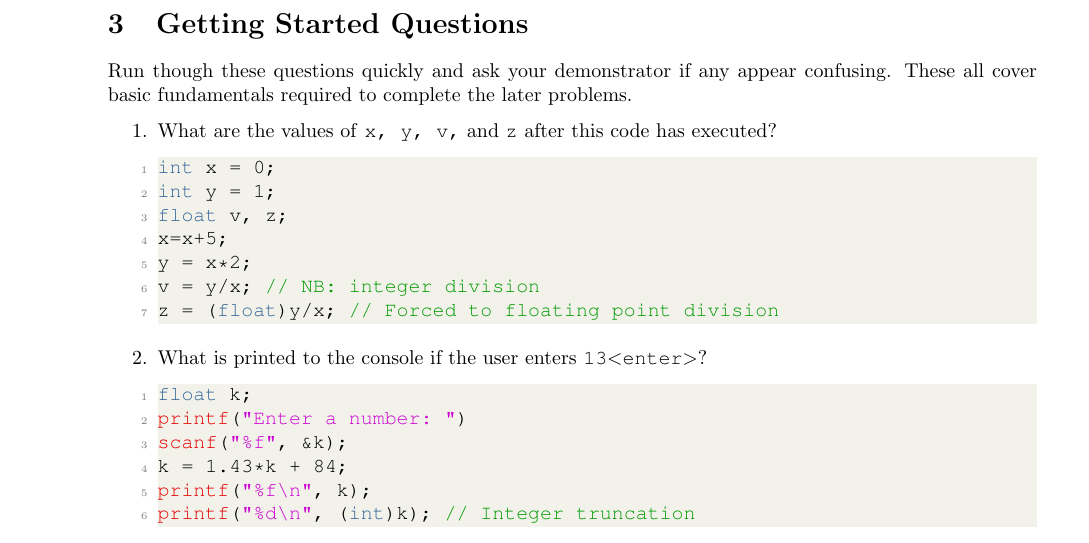
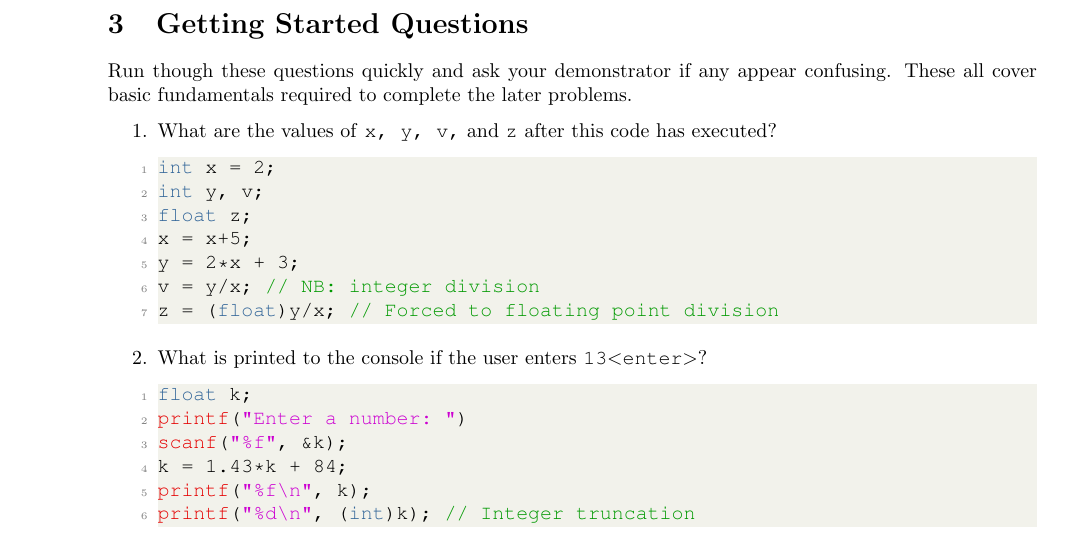
Before and after one commit to bschulznewy/engg1003, a LaTeX document (Labs/LabWk2.tex): part of page 2 of 15, cut so that both start at the same text. Compiled offline with pdfLaTeX.

Commit message:
Tweaked lab 2 question

```diff
--- a/Labs/LabWk2.tex
+++ b/Labs/LabWk2.tex
@@ -58,11 +58,11 @@ Run though these questions quickly and ask your demonstrator if any appear confu
 \begin{enumerate}
 \item What are the values of \texttt{x, y, v,} and \texttt{z} after this code has executed?
 \begin{lstlisting}[style=CStyle]
-int x = 0;
-int y = 1;
-float v, z;
-x=x+5;
-y = x*2;
+int x = 2;
+int y, v;
+float z;
+x = x+5;
+y = 2*x + 3;
 v = y/x; // NB: integer division
 z = (float)y/x; // Forced to floating point division
 \end{lstlisting}
```
Also changed, not shown: Labs/LabWk2.pdf.
